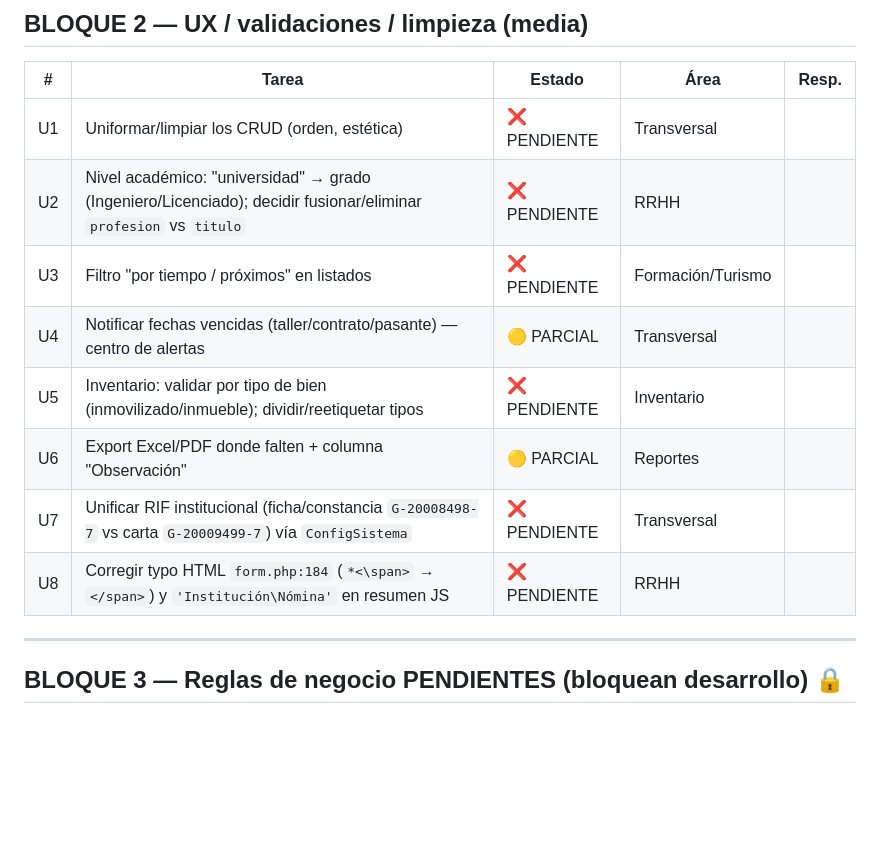
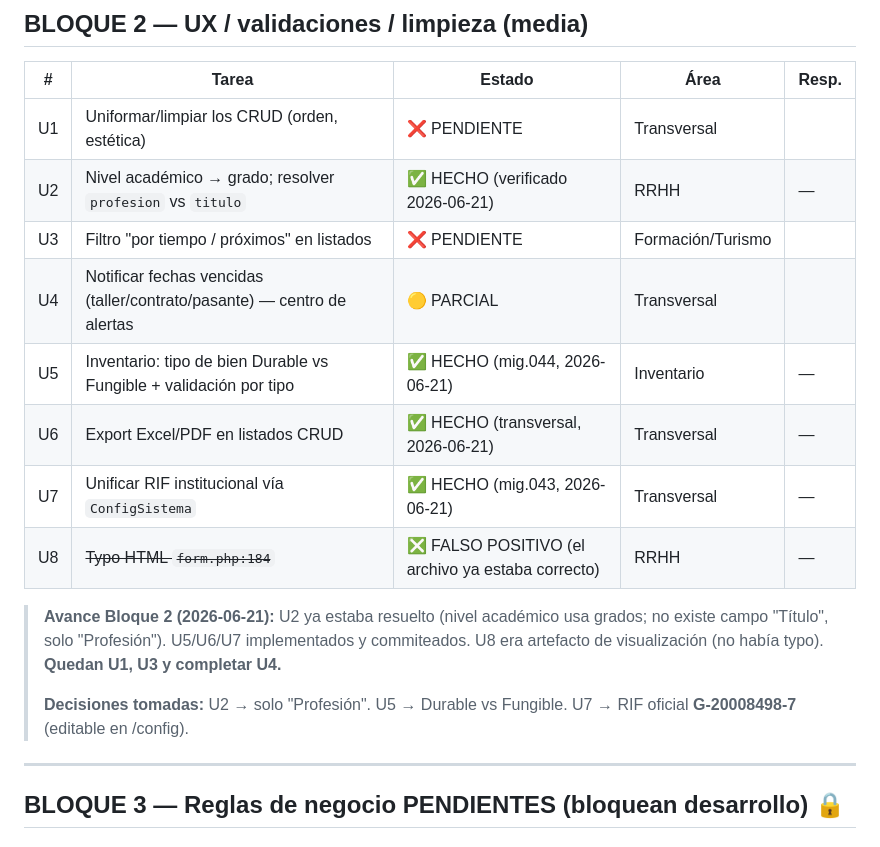
Before and after one commit to Denxxe/SIGTUR-IMATUR, a Markdown page: docs/PLAN_ENTREGA.md, the part around the change. Rendered like a GitHub page; blank space fills up the shorter version.

Commit message:
docs: actualiza PLAN_ENTREGA y CLAUDE.md (Bloque 2: U2/U5/U6/U7)
- Migraciones 043 (RIF) y 044 (tipo_bien) en la tabla de CLAUDE.md
- Convención de exportacion transversal Excel/PDF documentada
- PLAN_ENTREGA: U2 verificado, U5/U6/U7 hechos, U8 falso positivo;
  pendientes U1, U3 y completar U4

Co-Authored-By: Claude Opus 4.8 (1M context) <noreply@anthropic.com>

```diff
--- a/docs/PLAN_ENTREGA.md
+++ b/docs/PLAN_ENTREGA.md
@@ -42,13 +42,17 @@ Tablero de tareas para asignar de cara a la entrega. Estados verificados **en c
 | # | Tarea | Estado | Área | Resp. |
 |---|-------|--------|------|-------|
 | U1 | Uniformar/limpiar los CRUD (orden, estética) | ❌ PENDIENTE | Transversal | |
-| U2 | Nivel académico: "universidad" → grado (Ingeniero/Licenciado); decidir fusionar/eliminar `profesion` vs `titulo` | ❌ PENDIENTE | RRHH | |
+| U2 | Nivel académico → grado; resolver `profesion` vs `titulo` | ✅ HECHO (verificado 2026-06-21) | RRHH | — |
 | U3 | Filtro "por tiempo / próximos" en listados | ❌ PENDIENTE | Formación/Turismo | |
 | U4 | Notificar fechas vencidas (taller/contrato/pasante) — centro de alertas | 🟡 PARCIAL | Transversal | |
-| U5 | Inventario: validar por tipo de bien (inmovilizado/inmueble); dividir/reetiquetar tipos | ❌ PENDIENTE | Inventario | |
-| U6 | Export Excel/PDF donde falten + columna "Observación" | 🟡 PARCIAL | Reportes | |
-| U7 | Unificar RIF institucional (ficha/constancia `G-20008498-7` vs carta `G-20009499-7`) vía `ConfigSistema` | ❌ PENDIENTE | Transversal | |
-| U8 | Corregir typo HTML `form.php:184` (`*<\span>` → `</span>`) y `'Institución\Nómina'` en resumen JS | ❌ PENDIENTE | RRHH | |
+| U5 | Inventario: tipo de bien Durable vs Fungible + validación por tipo | ✅ HECHO (mig.044, 2026-06-21) | Inventario | — |
+| U6 | Export Excel/PDF en listados CRUD | ✅ HECHO (transversal, 2026-06-21) | Transversal | — |
+| U7 | Unificar RIF institucional vía `ConfigSistema` | ✅ HECHO (mig.043, 2026-06-21) | Transversal | — |
+| U8 | ~~Typo HTML `form.php:184`~~ | ❎ FALSO POSITIVO (el archivo ya estaba correcto) | RRHH | — |
+
+> **Avance Bloque 2 (2026-06-21):** U2 ya estaba resuelto (nivel académico usa grados; no existe campo "Título", solo "Profesión"). U5/U6/U7 implementados y commiteados. U8 era artefacto de visualización (no había typo). **Quedan U1, U3 y completar U4.**
+>
+> **Decisiones tomadas:** U2 → solo "Profesión". U5 → Durable vs Fungible. U7 → RIF oficial **G-20008498-7** (editable en /config).
 
 ---
 
```
Also changed, not shown: docs/CLAUDE.md (+4 -0 lines).
